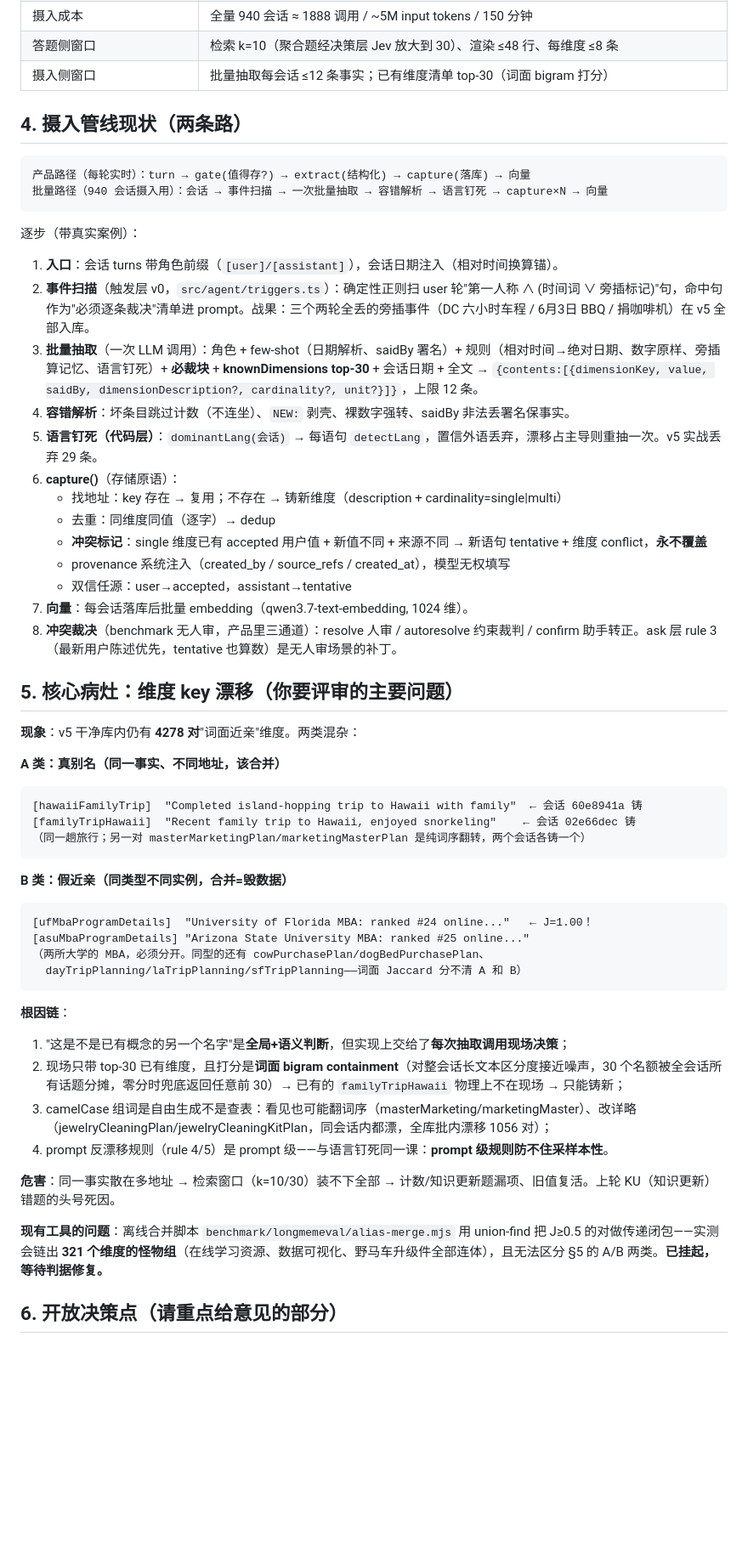
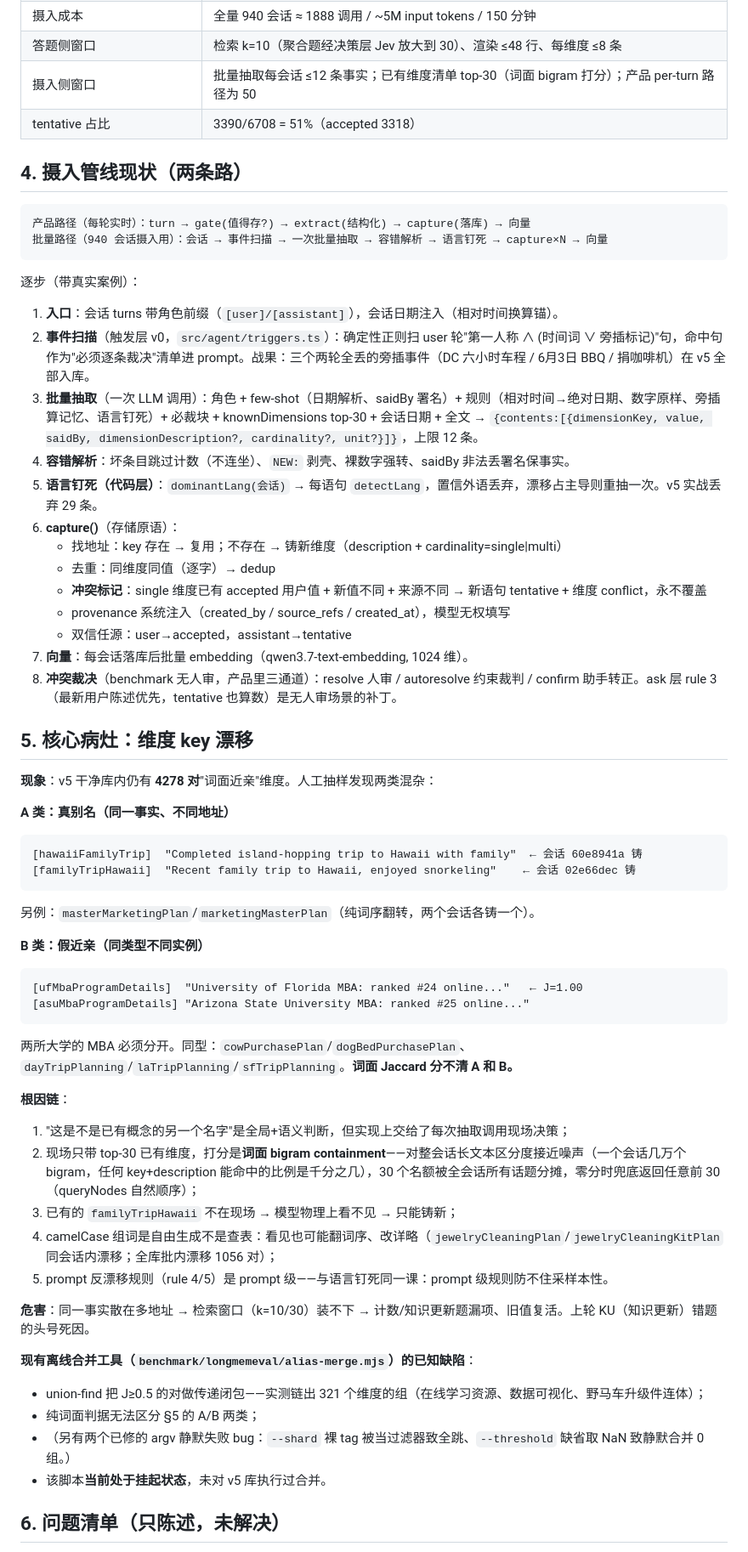
Before and after one commit to yuquan-chen/edgelore, a Markdown page: docs/external-review-briefing.md, the part around one of its changes. Shown at 85% size. Rendered like a GitHub page; blank space fills up the shorter version.

````diff
--- a/docs/external-review-briefing.md
+++ b/docs/external-review-briefing.md
@@ -53,6 +53,7 @@ edgelore 是一个给 AI Agent 用的**共享长期记忆系统**：把对话抽
 | 摄入成本 | 全量 940 会话 ≈ 1888 调用 / ~5M input tokens / 150 分钟 |
 | 答题侧窗口 | 检索 k=10（聚合题经决策层 Jev 放大到 30）、渲染 ≤48 行、每维度 ≤8 条 |
-| 摄入侧窗口 | 批量抽取每会话 ≤12 条事实；已有维度清单 top-30（词面 bigram 打分）|
+| 摄入侧窗口 | 批量抽取每会话 ≤12 条事实；已有维度清单 top-30（词面 bigram 打分）；产品 per-turn 路径为 50 |
+| tentative 占比 | 3390/6708 = 51%（accepted 3318） |
 
 ## 4. 摄入管线现状（两条路）
 
@@ -65,46 +66,50 @@ edgelore 是一个给 AI Agent 用的**共享长期记忆系统**：把对话抽
 
 1. **入口**：会话 turns 带角色前缀（`[user]/[assistant]`），会话日期注入（相对时间换算锚）。
 2. **事件扫描**（触发层 v0，`src/agent/triggers.ts`）：确定性正则扫 user 轮"第一人称 ∧ (时间词 ∨ 旁插标记)"句，命中句作为"必须逐条裁决"清单进 prompt。战果：三个两轮全丢的旁插事件（DC 六小时车程 / 6月3日 BBQ / 捐咖啡机）在 v5 全部入库。
-3. **批量抽取**（一次 LLM 调用）：角色 + few-shot（日期解析、saidBy 署名）+ 规则（相对时间→绝对日期、数字原样、旁插算记忆、语言钉死）+ **必裁块** + **knownDimensions top-30** + 会话日期 + 全文 → `{contents:[{dimensionKey, value, saidBy, dimensionDescription?, cardinality?, unit?}]}`，上限 12 条。
+3. **批量抽取**（一次 LLM 调用）：角色 + few-shot（日期解析、saidBy 署名）+ 规则（相对时间→绝对日期、数字原样、旁插算记忆、语言钉死）+ 必裁块 + knownDimensions top-30 + 会话日期 + 全文 → `{contents:[{dimensionKey, value, saidBy, dimensionDescription?, cardinality?, unit?}]}`，上限 12 条。
 4. **容错解析**：坏条目跳过计数（不连坐）、`NEW:` 剥壳、裸数字强转、saidBy 非法丢署名保事实。
 5. **语言钉死（代码层）**：`dominantLang(会话)` → 每语句 `detectLang`，置信外语丢弃，漂移占主导则重抽一次。v5 实战丢弃 29 条。
 6. **capture()**（存储原语）：
    - 找地址：key 存在 → 复用；不存在 → 铸新维度（description + cardinality=single|multi）
    - 去重：同维度同值（逐字）→ dedup
-   - **冲突标记**：single 维度已有 accepted 用户值 + 新值不同 + 来源不同 → 新语句 tentative + 维度 conflict，**永不覆盖**
+   - **冲突标记**：single 维度已有 accepted 用户值 + 新值不同 + 来源不同 → 新语句 tentative + 维度 conflict，永不覆盖
    - provenance 系统注入（created_by / source_refs / created_at），模型无权填写
    - 双信任源：user→accepted，assistant→tentative
 7. **向量**：每会话落库后批量 embedding（qwen3.7-text-embedding, 1024 维）。
 8. **冲突裁决**（benchmark 无人审，产品里三通道）：resolve 人审 / autoresolve 约束裁判 / confirm 助手转正。ask 层 rule 3（最新用户陈述优先，tentative 也算数）是无人审场景的补丁。
 
-## 5. 核心病灶：维度 key 漂移（你要评审的主要问题）
+## 5. 核心病灶：维度 key 漂移
 
-**现象**：v5 干净库内仍有 **4278 对**"词面近亲"维度。两类混杂：
+**现象**：v5 干净库内仍有 **4278 对**"词面近亲"维度。人工抽样发现两类混杂：
 
-**A 类：真别名（同一事实、不同地址，该合并）**
+**A 类：真别名（同一事实、不同地址）**
 ```
 [hawaiiFamilyTrip]  "Completed island-hopping trip to Hawaii with family"  ← 会话 60e8941a 铸
 [familyTripHawaii]  "Recent family trip to Hawaii, enjoyed snorkeling"    ← 会话 02e66dec 铸
-（同一趟旅行；另一对 masterMarketingPlan/marketingMasterPlan 是纯词序翻转，两个会话各铸一个）
 ```
+另例：`masterMarketingPlan`/`marketingMasterPlan`（纯词序翻转，两个会话各铸一个）。
 
-**B 类：假近亲（同类型不同实例，合并=毁数据）**
+**B 类：假近亲（同类型不同实例）**
 ```
-[ufMbaProgramDetails]  "University of Florida MBA: ranked #24 online..."   ← J=1.00！
+[ufMbaProgramDetails]  "University of Florida MBA: ranked #24 online..."   ← J=1.00
 [asuMbaProgramDetails] "Arizona State University MBA: ranked #25 online..."
-（两所大学的 MBA，必须分开。同型的还有 cowPurchasePlan/dogBedPurchasePlan、
-  dayTripPlanning/laTripPlanning/sfTripPlanning——词面 Jaccard 分不清 A 和 B）
 ```
+两所大学的 MBA 必须分开。同型：`cowPurchasePlan`/`dogBedPurchasePlan`、`dayTripPlanning`/`laTripPlanning`/`sfTripPlanning`。**词面 Jaccard 分不清 A 和 B。**
 
 **根因链**：
-1. "这是不是已有概念的另一个名字"是**全局+语义判断**，但实现上交给了**每次抽取调用现场决策**；
-2. 现场只带 top-30 已有维度，且打分是**词面 bigram containment**（对整会话长文本区分度接近噪声，30 个名额被全会话所有话题分摊，零分时兜底返回任意前 30）→ 已有的 `familyTripHawaii` 物理上不在现场 → 只能铸新；
-3. camelCase 组词是自由生成不是查表：看见也可能翻词序（masterMarketing/marketingMaster）、改详略（jewelryCleaningPlan/jewelryCleaningKitPlan，同会话内都漂，全库批内漂移 1056 对）；
-4. prompt 反漂移规则（rule 4/5）是 prompt 级——与语言钉死同一课：**prompt 级规则防不住采样本性**。
+1. "这是不是已有概念的另一个名字"是全局+语义判断，但实现上交给了每次抽取调用现场决策；
+2. 现场只带 top-30 已有维度，打分是**词面 bigram containment**——对整会话长文本区分度接近噪声（一个会话几万个 bigram，任何 key+description 能命中的比例是千分之几），30 个名额被全会话所有话题分摊，零分时兜底返回任意前 30（queryNodes 自然顺序）；
+3. 已有的 `familyTripHawaii` 不在现场 → 模型物理上看不见 → 只能铸新；
+4. camelCase 组词是自由生成不是查表：看见也可能翻词序、改详略（`jewelryCleaningPlan`/`jewelryCleaningKitPlan` 同会话内漂移；全库批内漂移 1056 对）；
+5. prompt 反漂移规则（rule 4/5）是 prompt 级——与语言钉死同一课：prompt 级规则防不住采样本性。
 
-**危害**：同一事实散在多地址 → 检索窗口（k=10/30）装不下全部 → 计数/知识更新题漏项、旧值复活。上轮 KU（知识更新）错题的头号死因。
+**危害**：同一事实散在多地址 → 检索窗口（k=10/30）装不下 → 计数/知识更新题漏项、旧值复活。上轮 KU（知识更新）错题的头号死因。
 
-**现有工具的问题**：离线合并脚本 `benchmark/longmemeval/alias-merge.mjs` 用 union-find 把 J≥0.5 的对做传递闭包——实测会链出 **321 个维度的怪物组**（在线学习资源、数据可视化、野马车升级件全部连体），且无法区分 §5 的 A/B 两类。**已挂起，等待判据修复。**
+**现有离线合并工具（`benchmark/longmemeval/alias-merge.mjs`）的已知缺陷**：
+- union-find 把 J≥0.5 的对做传递闭包——实测链出 321 个维度的组（在线学习资源、数据可视化、野马车升级件连体）；
+- 纯词面判据无法区分 §5 的 A/B 两类；
+- （另有两个已修的 argv 静默失败 bug：`--shard` 裸 tag 被当过滤器致全跳、`--threshold` 缺省取 NaN 致静默合并 0 组。）
+- 该脚本**当前处于挂起状态**，未对 v5 库执行过合并。
 
-## 6. 开放决策点（请重点给意见的部分）
+## 6. 问题清单（只陈述，未解决）
 
````
Also changed, not shown: other parts of docs/external-review-briefing.md (+52 -55 lines).
